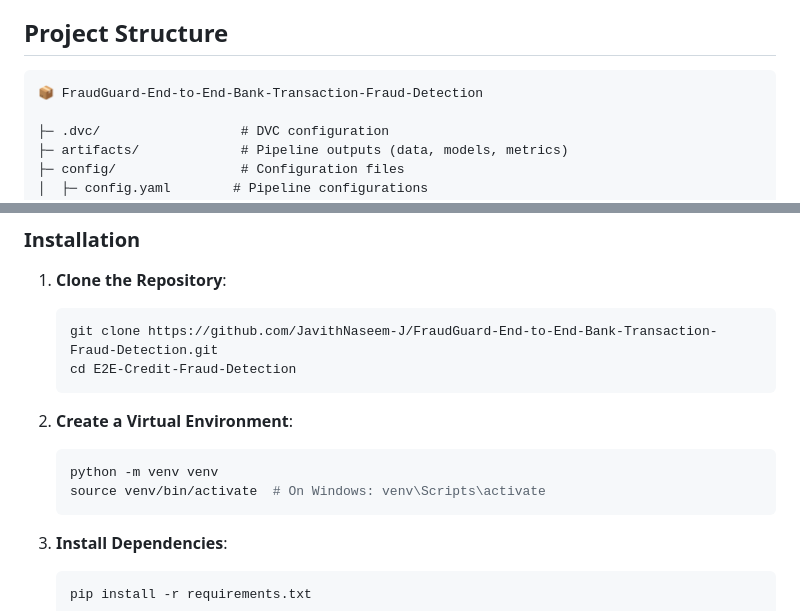
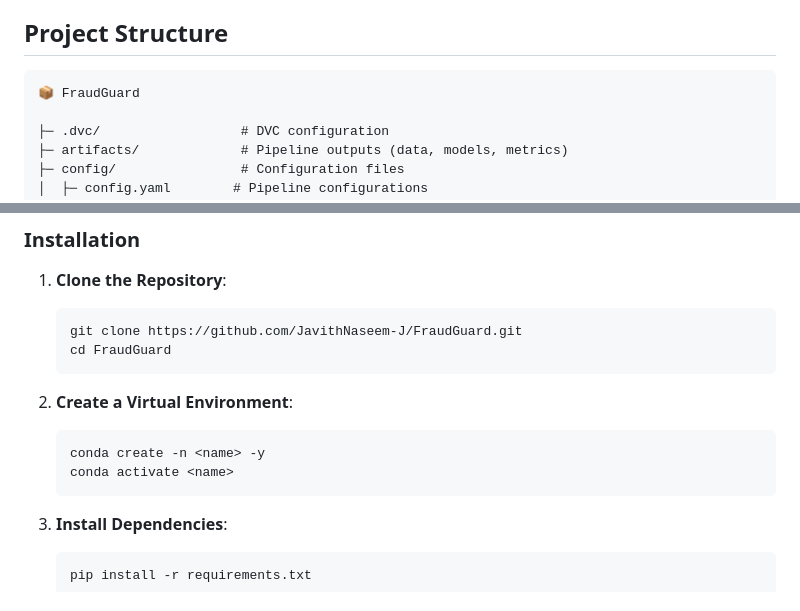
Before and after one commit to JavithNaseem-J/FraudGuard, a Markdown page: README.md, 2 parts joined by grey strips. Drawn GitHub-style.

````diff
--- a/README.md
+++ b/README.md
@@ -47,7 +47,7 @@ Bank-Transaction-Fraud  is a critical issue in the financial industry, leading t
 
 ## Project Structure
 ```
-📦 FraudGuard-End-to-End-Bank-Transaction-Fraud-Detection
+📦 FraudGuard
 
 ├─ .dvc/                  # DVC configuration
 ├─ artifacts/             # Pipeline outputs (data, models, metrics)
@@ -83,14 +83,14 @@ Bank-Transaction-Fraud  is a critical issue in the financial industry, leading t
 ### Installation
 1. **Clone the Repository**:
    ```bash
-   git clone https://github.com/JavithNaseem-J/FraudGuard-End-to-End-Bank-Transaction-Fraud-Detection.git
-   cd E2E-Credit-Fraud-Detection
+   git clone https://github.com/JavithNaseem-J/FraudGuard.git
+   cd FraudGuard
    ```
 
 2. **Create a Virtual Environment**:
    ```bash
-   python -m venv venv
-   source venv/bin/activate  # On Windows: venv\Scripts\activate
+   conda create -n <name> -y
+   conda activate <name>
    ```
 
 3. **Install Dependencies**:
````
Also changed, not shown: other parts of README.md (+1 -1 lines).
